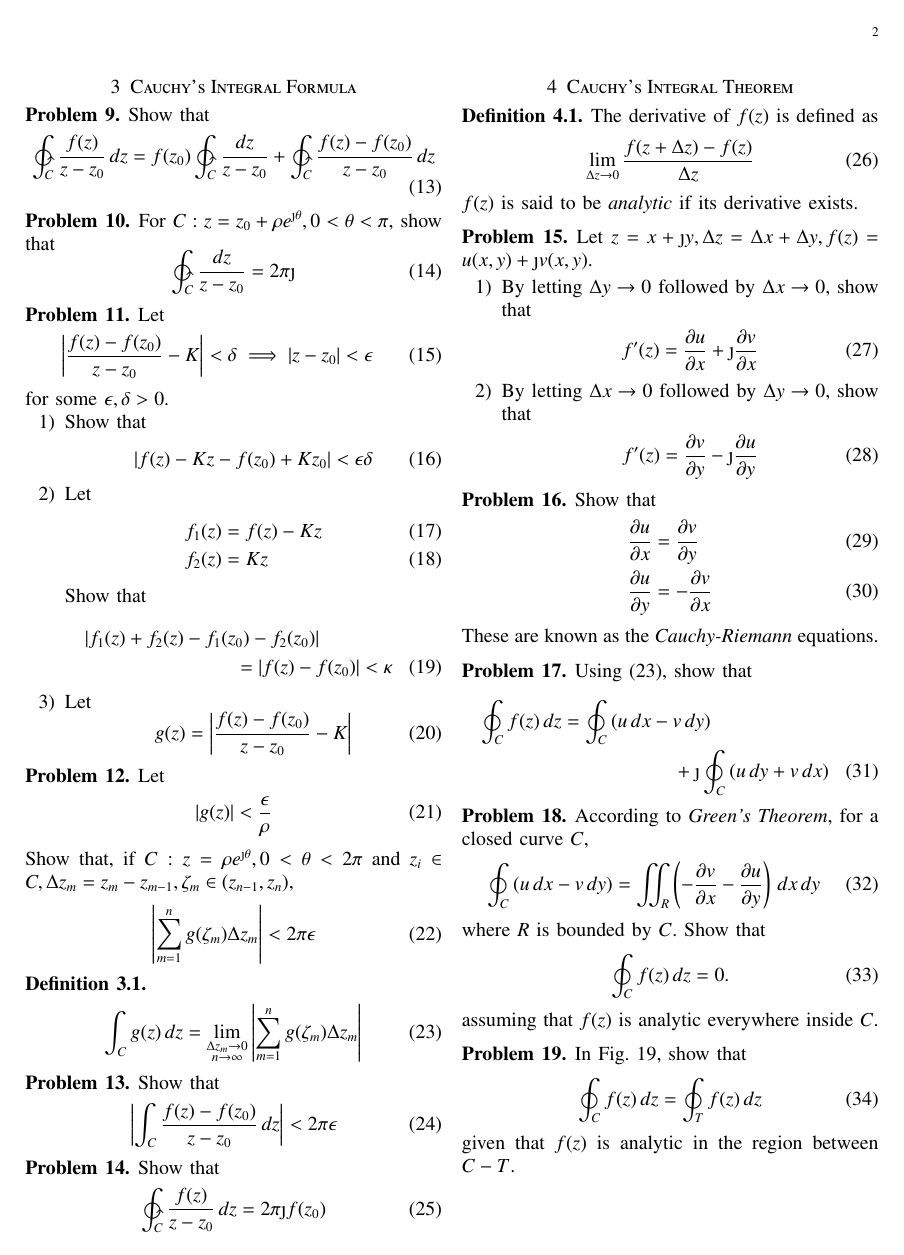
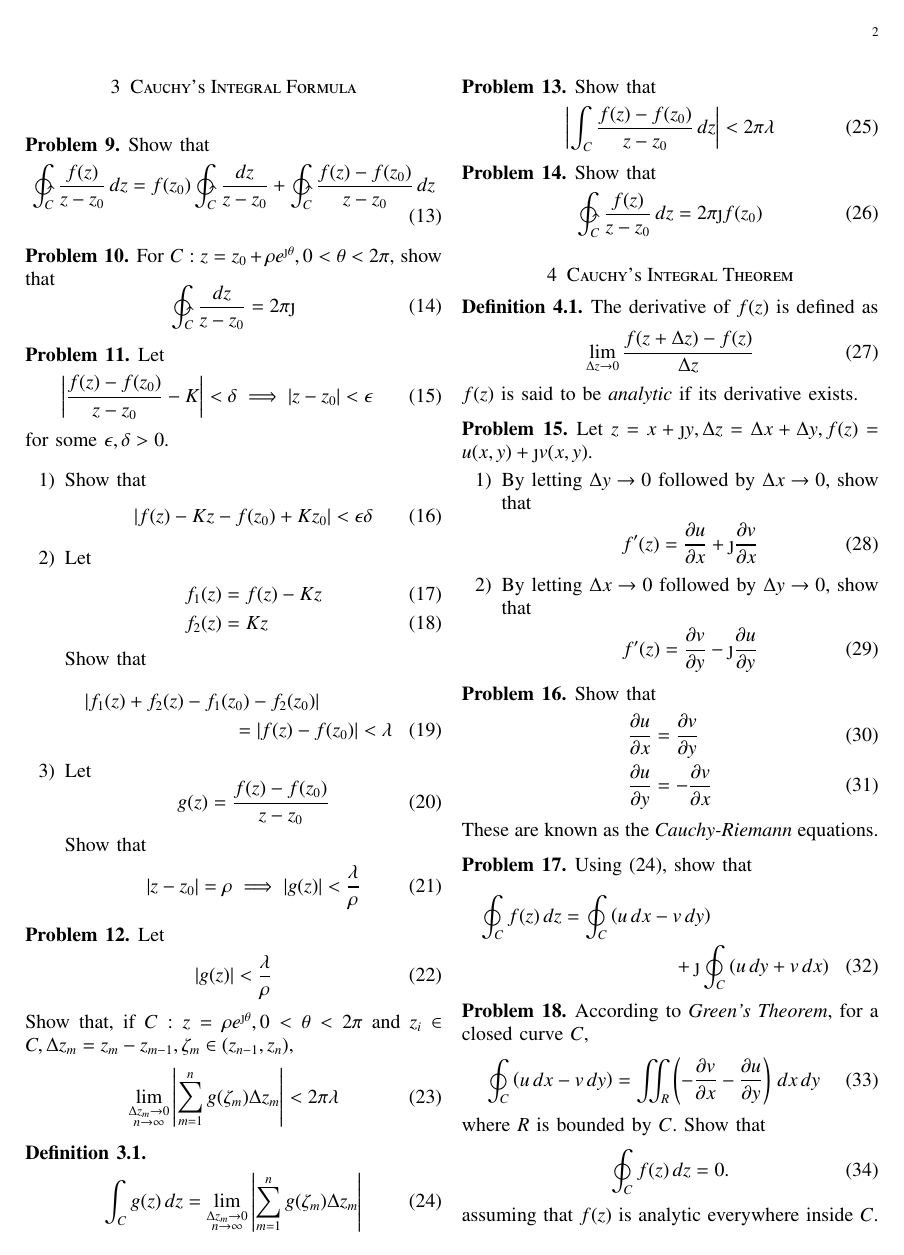
Before and after one commit to gadepall/EE5307, a LaTeX paper (contour/gvv_contour.tex): page 2 of 3. Compiled offline with pdfLaTeX; a LaTeX package or settings file that is missing is left out.

Commit message:
Add existing files

```diff
--- a/contour/gvv_contour.tex
+++ b/contour/gvv_contour.tex
@@ -363,7 +363,7 @@ Show that
 \end{equation}
 \end{problem}
 \begin{problem}
-For $C:z = z_0+\rho e^{\j\theta}, 0 < \theta < \pi$, show that
+For $C:z = z_0+\rho e^{\j\theta}, 0 < \theta < 2\pi$, show that
 \begin{equation}
 \ointctrclockwise_C \frac{dz}{z-z_0} = 2\pi \j
 \end{equation}
@@ -391,7 +391,7 @@ Show that
 \begin{multline}
 \abs{f_1(z)+f_2(z)-f_1(z_0)-f_2(z_0)}
 \\
-= \abs{f(z)-f(z_0)} < \kappa
+= \abs{f(z)-f(z_0)} < \lambda
 \end{multline}
 %Let $f_1(z),f_2(z)$ be two functions such that
 %\begin{align}
@@ -401,7 +401,12 @@ Show that
 %\end{align}
 \item Let
 \begin{equation}
-g(z)=\abs{\frac{f(z)-f(z_0)}{z-z_0} - K}
+g(z)=\frac{f(z)-f(z_0)}{z-z_0}
+\end{equation}
+Show that
+\begin{equation}
+\abs{z-z_0} = \rho \implies
+\abs{g(z)} < \frac{\lambda}{\rho}
 \end{equation}
 \end{enumerate}
 %\begin{equation}
@@ -411,11 +416,11 @@ g(z)=\abs{\frac{f(z)-f(z_0)}{z-z_0} - K}
 \begin{problem}
 Let
 \begin{equation}
-\abs{g(z)} < \frac{\epsilon}{\rho}
+\abs{g(z)} < \frac{\lambda}{\rho}
 \end{equation}
 Show that, if $C:z = \rho e^{\j\theta}, 0 < \theta < 2\pi$ and $z_i \in C, \Delta z_m = z_m - z_{m-1}, \zeta_m \in \brak{z_{n-1},z_{n}}$,
 \begin{equation}
-\abs{\sum_{m=1}^{n}g(\zeta_m)\Delta z_m} < 2\pi\epsilon
+\lim_{\substack{\Delta z_m \to 0 \\ n \to \infty}}\abs{\sum_{m=1}^{n}g(\zeta_m)\Delta z_m} < 2\pi\lambda
 \end{equation}
 \end{problem}
 \begin{definition}
@@ -427,7 +432,7 @@ Show that, if $C:z = \rho e^{\j\theta}, 0 < \theta < 2\pi$ and $z_i \in C, \Delt
 \begin{problem}
 Show that
 \begin{equation}
-\abs{\int_C \frac{f(z)-f(z_0)}{z-z_0}\,dz} < 2\pi\epsilon
+\abs{\int_C \frac{f(z)-f(z_0)}{z-z_0}\,dz} < 2\pi\lambda
 \end{equation}
 %
 \end{problem}
```
Also changed, not shown: contour/gvv_contour.pdf, contour/gvv_contour.tex (4 more changed lines), 3 other files.
